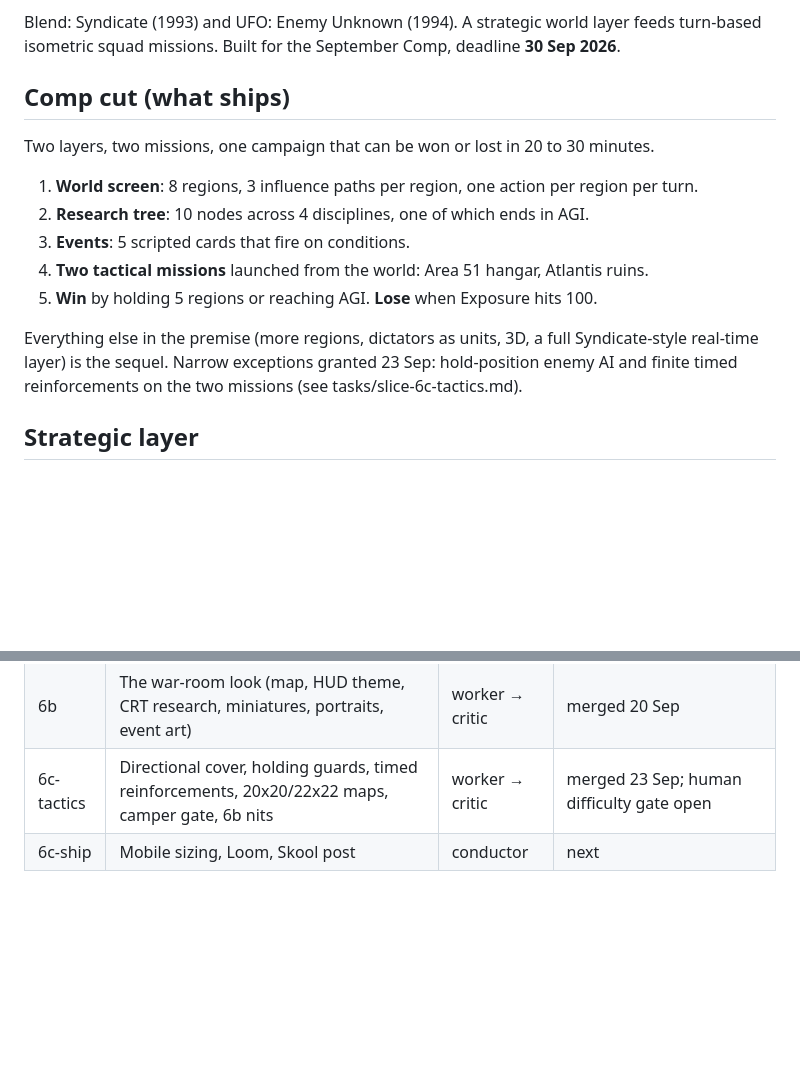
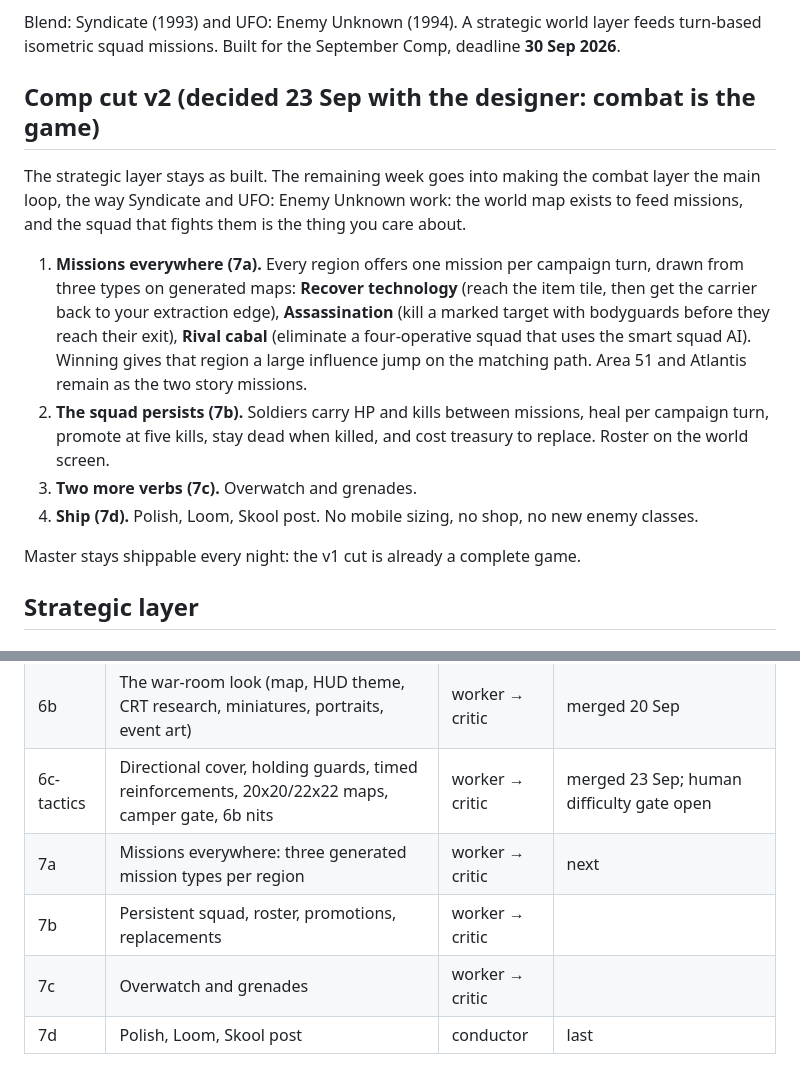
Before and after one commit to SeaneySean/directive, a Markdown page: DESIGN.md, 2 parts joined by grey strips. Drawn GitHub-style; blank space fills up the shorter version.

Commit message:
design: comp cut v2, combat is the game (missions everywhere, persistent squad, two verbs, ship)

```diff
--- a/DESIGN.md
+++ b/DESIGN.md
@@ -8,19 +8,25 @@ formula in Atlantis, and put a reality-TV star in the White House when a law nee
 Blend: Syndicate (1993) and UFO: Enemy Unknown (1994). A strategic world layer feeds turn-based
 isometric squad missions. Built for the September Comp, deadline **30 Sep 2026**.
 
-## Comp cut (what ships)
+## Comp cut v2 (decided 23 Sep with the designer: combat is the game)
 
-Two layers, two missions, one campaign that can be won or lost in 20 to 30 minutes.
+The strategic layer stays as built. The remaining week goes into making the combat layer the
+main loop, the way Syndicate and UFO: Enemy Unknown work: the world map exists to feed
+missions, and the squad that fights them is the thing you care about.
 
-1. **World screen**: 8 regions, 3 influence paths per region, one action per region per turn.
-2. **Research tree**: 10 nodes across 4 disciplines, one of which ends in AGI.
-3. **Events**: 5 scripted cards that fire on conditions.
-4. **Two tactical missions** launched from the world: Area 51 hangar, Atlantis ruins.
-5. **Win** by holding 5 regions or reaching AGI. **Lose** when Exposure hits 100.
+1. **Missions everywhere (7a).** Every region offers one mission per campaign turn, drawn
+   from three types on generated maps: **Recover technology** (reach the item tile, then get
+   the carrier back to your extraction edge), **Assassination** (kill a marked target with
+   bodyguards before they reach their exit), **Rival cabal** (eliminate a four-operative squad
+   that uses the smart squad AI). Winning gives that region a large influence jump on the
+   matching path. Area 51 and Atlantis remain as the two story missions.
+2. **The squad persists (7b).** Soldiers carry HP and kills between missions, heal per
+   campaign turn, promote at five kills, stay dead when killed, and cost treasury to replace.
+   Roster on the world screen.
+3. **Two more verbs (7c).** Overwatch and grenades.
+4. **Ship (7d).** Polish, Loom, Skool post. No mobile sizing, no shop, no new enemy classes.
 
-Everything else in the premise (more regions, dictators as units, 3D, a full Syndicate-style
-real-time layer) is the sequel. Narrow exceptions granted 23 Sep: hold-position enemy AI and
-finite timed reinforcements on the two missions (see tasks/slice-6c-tactics.md).
+Master stays shippable every night: the v1 cut is already a complete game.
 
 ## Strategic layer
 
@@ -160,4 +166,7 @@ grey, no bare rectangles, nothing important under 11px, every screen readable at
 | 6a | Balance against a human + explanation layer (title, help, hints, briefings, hover text, save/load) | worker → critic | merged 20 Sep; human difficulty gate still pending Sean's playtest |
 | 6b | The war-room look (map, HUD theme, CRT research, miniatures, portraits, event art) | worker → critic | merged 20 Sep |
 | 6c-tactics | Directional cover, holding guards, timed reinforcements, 20x20/22x22 maps, camper gate, 6b nits | worker → critic | merged 23 Sep; human difficulty gate open |
-| 6c-ship | Mobile sizing, Loom, Skool post | conductor | next |
+| 7a | Missions everywhere: three generated mission types per region | worker → critic | next |
+| 7b | Persistent squad, roster, promotions, replacements | worker → critic | |
+| 7c | Overwatch and grenades | worker → critic | |
+| 7d | Polish, Loom, Skool post | conductor | last |
```
